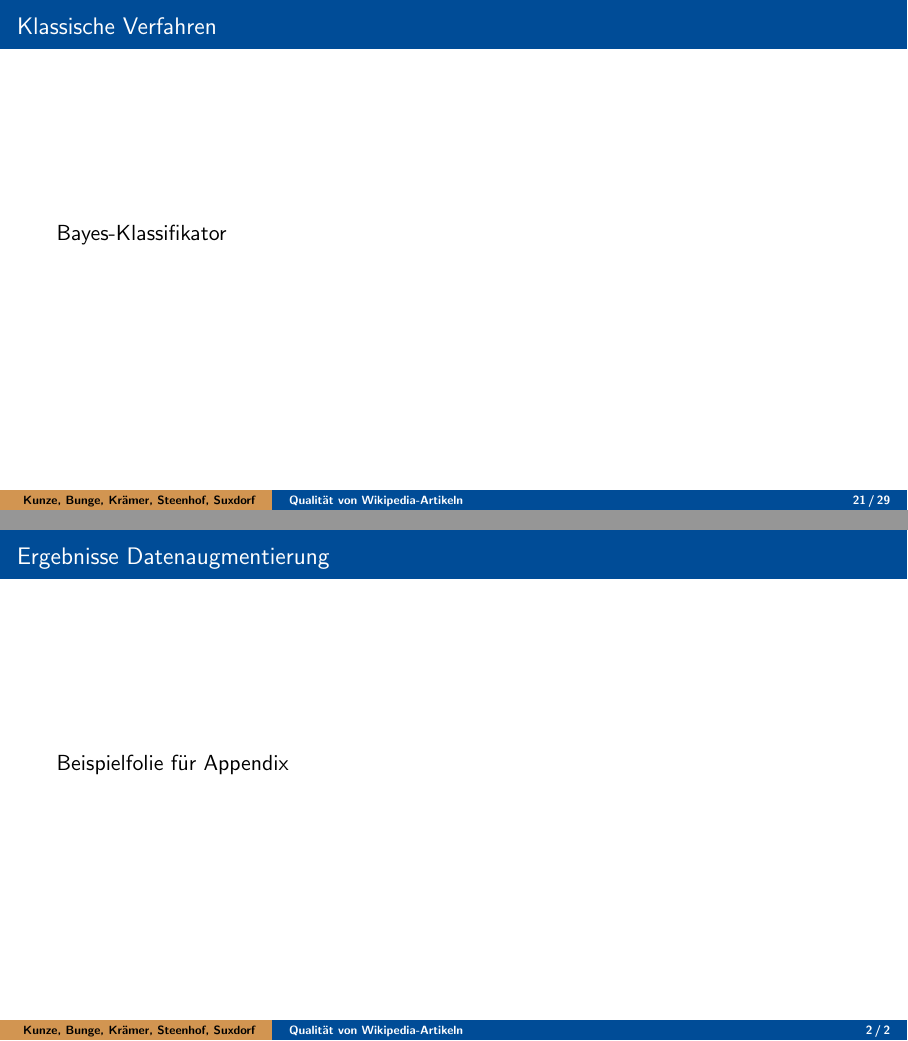
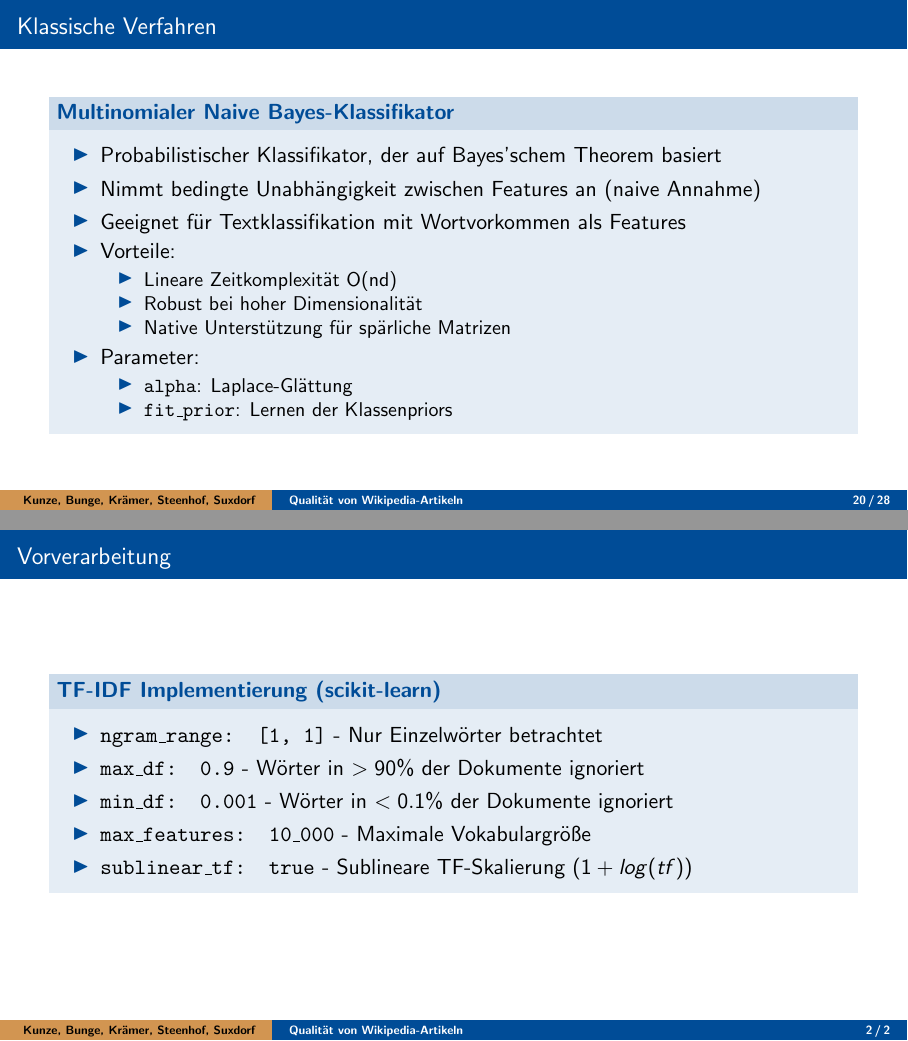
Before and after one commit to RobinSuxdorf/projektpraktikum-ws24-quality-of-wikipedia-articles, LaTeX slides (Berichte/Abschlussvortrag/aig_beamer.tex, which reads Berichte/Abschlussvortrag/appendix.tex): pages 21 and 31 of 31 before the commit and pages 20 and 30 of 30 after it, joined at a grey line. Compiled offline with pdfLaTeX.

Commit message:
add bayes

```diff
--- a/Berichte/Abschlussvortrag/aig_beamer.tex
+++ b/Berichte/Abschlussvortrag/aig_beamer.tex
@@ -113,3 +114,4 @@ University of Hagen, Germany}
     \end{exampleblock}
 \end{frame}
 
+\begin{frame}{Vorverarbeitung}
@@ -152,7 +157,31 @@ University of Hagen, Germany}
 \end{frame}
 
 \begin{frame}{Klassische Verfahren}
-    Bayes-Klassifikator
+    \begin{block}{Multinomialer Naive Bayes-Klassifikator}
+        \begin{itemize}
+            \item Probabilistischer Klassifikator, der auf Bayes'schem Theorem basiert
+            \item Nimmt bedingte Unabhängigkeit zwischen Features an (naive Annahme)
+            \item Geeignet für Textklassifikation mit Wortvorkommen als Features
+            \item Vorteile:
+                  \begin{itemize}
+                      \item Lineare Zeitkomplexität O(nd) % n = Anzahl der Features, d = Anzahl der Klassen
+                            % Mit Abstand der schnelleste Klassifikator gerade beim gesamten Wikipedia-Dump
+                            % Training auf den samples war nach Sekunden abgeschlossen
+                      \item Robust bei hoher Dimensionalität
+                            % Die vektorisierten Features sind hochdimensional
+                            % (Definition hochdimensional?)
+                      \item Native Unterstützung für spärliche Matrizen
+                            % die vektorisierten Features sind spärliche Matrizen
+                  \end{itemize}
+            \item Parameter:
+                  \begin{itemize}
+                      \item \texttt{alpha}: Laplace-Glättung
+                            % Wird verwendet, um Überanpassung zu vermeiden, indem Null-Wahrscheinlichkeiten durch eine kleine positive Konstante ersetzt werden
+                      \item \texttt{fit\_prior}: Lernen der Klassenpriors
+                            % Wird verwendet, um die Klassenverteilung aus den Trainingsdaten zu schätzen bevor man irgendwelche Features sieht. Wenn False wird gleiche Klassenwahrscheinlichkeit angenommen
+                  \end{itemize}
+        \end{itemize}
+    \end{block}
 \end{frame}
 
 \begin{frame}{Klassische Verfahren}
--- a/Berichte/Abschlussvortrag/appendix.tex
+++ b/Berichte/Abschlussvortrag/appendix.tex
@@ -1,5 +1,13 @@
 \section{Appendix}
 
-\begin{frame}{Ergebnisse Datenaugmentierung}
-    Beispielfolie für Appendix
+\begin{frame}{Vorverarbeitung}
+    \begin{block}{TF-IDF Implementierung (scikit-learn)}
+        \begin{itemize}
+            \item \texttt{ngram\_range: [1, 1]} - Nur Einzelwörter betrachtet
+            \item \texttt{max\_df: 0.9} - Wörter in $>90\%$ der Dokumente ignoriert
+            \item \texttt{min\_df: 0.001} - Wörter in $<0.1\%$ der Dokumente ignoriert
+            \item \texttt{max\_features: 10\_000} - Maximale Vokabulargröße
+            \item \texttt{sublinear\_tf: true} - Sublineare TF-Skalierung ($1+log(tf)$)
+        \end{itemize}
+    \end{block}
 \end{frame}
```
Also changed, not shown: Berichte/Abschlussvortrag/aig_beamer.tex (22 more changed lines).
